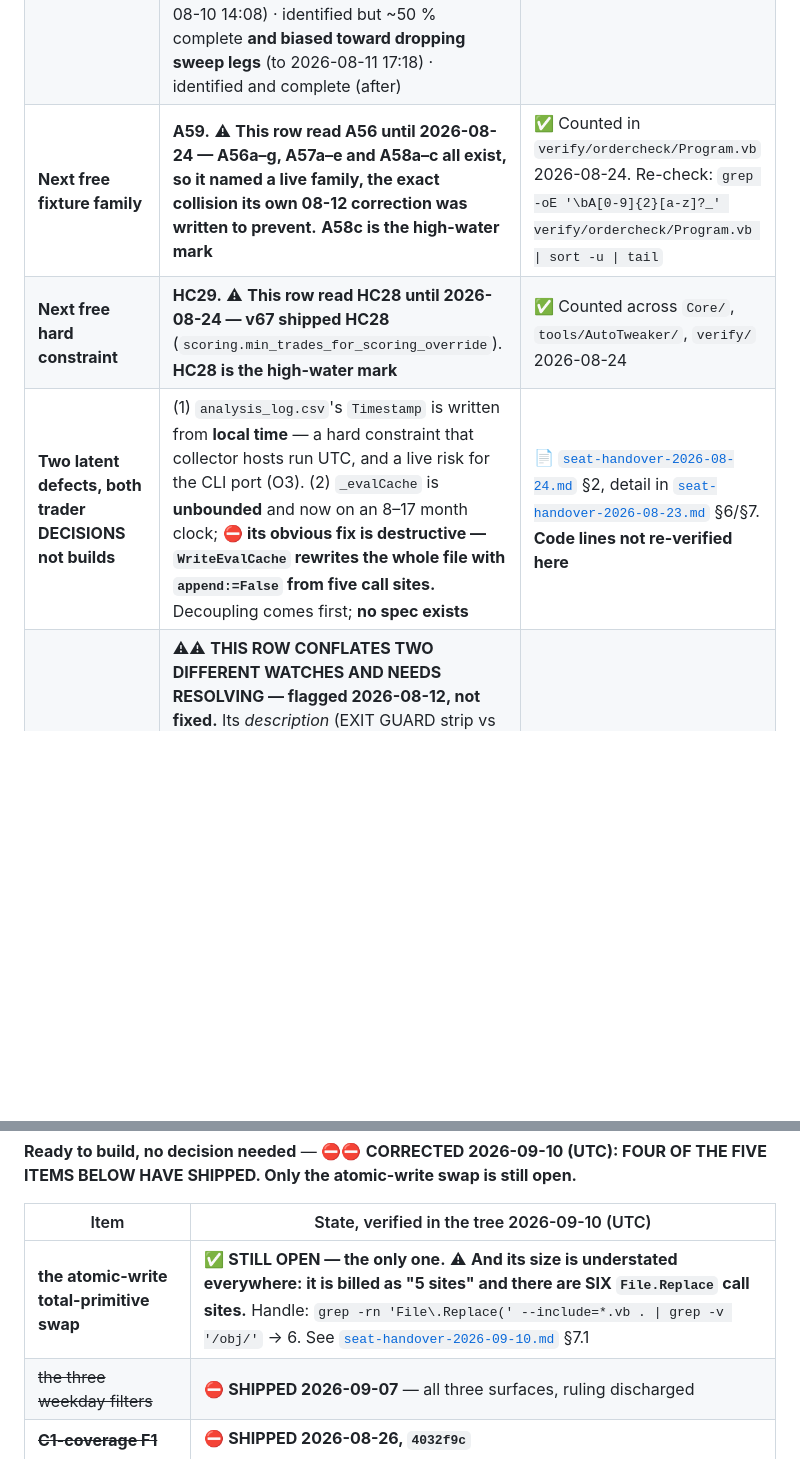
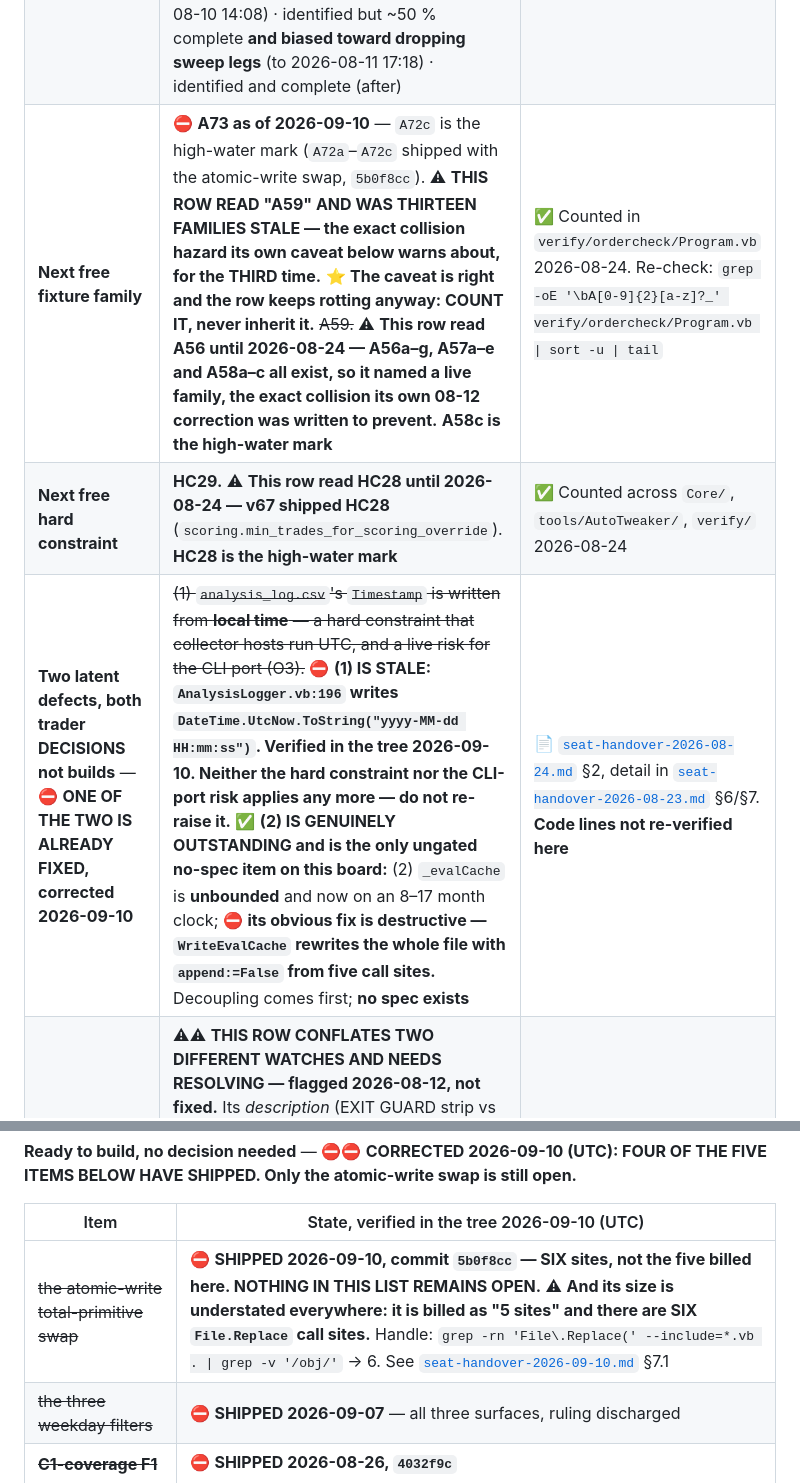
Before and after one commit to Beansz2015/DeribitVerdictEngine, a Markdown page: docs/roadmap.md, 2 parts joined by grey strips. GitHub-like rendering; blank space fills up the shorter version.

Commit message:
docs(sweep): close the atomic-write row in 3 docs; fix 2 stale roadmap rows [no-engine-change]
I shipped the atomic-write swap in 5b0f8cc and left its queue row reading
as open - the exact defect this arc removed. Closed now in all three
documents that carried it (trader-tick-queue.md section 2, roadmap.md,
backlog-dependency-map.md), each recording that the "5 sites" billing was
an undercount and there were six.

Two more stale rows found in roadmap.md section 2 while sweeping for the
outstanding-work list:

- "Next free fixture family: A59" was THIRTEEN families stale. A72c is the
  high-water mark, so A73 is next. That row carries its own caveat about
  naming a live family and has now rotted for the third time; corrected to
  say COUNT IT, never inherit it.

- Of its "two latent defects", ONE IS ALREADY FIXED: analysis_log.csv's
  Timestamp is NOT written from local time. AnalysisLogger.vb:196 writes
  DateTime.UtcNow. Neither the stated hard constraint on collector host
  timezone nor the CLI-port risk applies any more. Marked stale so it is
  not re-raised. The second - _evalCache unbounded, with a destructive
  obvious fix and no spec - is genuine and confirmed still open (zero
  cap/prune logic, append:=False rewrite intact).

Co-Authored-By: Claude Opus 5 <noreply@anthropic.com>

```diff
--- a/docs/roadmap.md
+++ b/docs/roadmap.md
@@ -40,9 +40,9 @@
 | **Collectors** | ⛔ **Production is `i-0d6c133058876273e` (t2.micro, Server 2019). The old `i-08c740e22d507667d` is TERMINATED** and lives as `ami-0247c8b7275de49ac`. ⛔ **Do not use stale instance IDs.** **Figures are deliberately not restated here** — a box's row count and cadence are *current* facts and belong at their source | 📄 [`seat-handover-2026-08-24.md`](seat-handover-2026-08-24.md) §1. **Not independently verified by the seat writing this row** |
 | **Local capture** | OFF in **both** `bin\Debug` and `bin\Release` (overlay in each). Trader policy: run **Debug** locally — latest build, tape off, contributes CSV rows | 📄 Carried from the 08-07 snapshot, **not re-verified 2026-08-24** |
 | **Books and store** | ⚠ **Row counts deliberately removed.** They were re-stated here four times and corrected twice. **The AWS copy-back is DONE (2026-08-14) and installed** — that unblocked the Kelly trigger, the W6-4 re-run and the first coverage report against the real store. ⚠ **The store still has THREE ERAS and any tape-derived measure must split on them:** identity-less (before 2026-08-10 14:08) · identified but ~50 % complete **and biased toward dropping sweep legs** (to 2026-08-11 17:18) · identified and complete (after) | 📄 [`trader-tick-queue.md`](trader-tick-queue.md) §2 copy-back row + [`aws-collector-deploy-checklist.md`](aws-collector-deploy-checklist.md) §4b |
-| **Next free fixture family** | **A59.** ⚠ **This row read A56 until 2026-08-24 — A56a–g, A57a–e and A58a–c all exist, so it named a live family, the exact collision its own 08-12 correction was written to prevent.** **A58c is the high-water mark** | ✅ Counted in `verify/ordercheck/Program.vb` 2026-08-24. Re-check: `grep -oE '\bA[0-9]{2}[a-z]?_' verify/ordercheck/Program.vb \| sort -u \| tail` |
+| **Next free fixture family** | ⛔ **A73 as of 2026-09-10** — `A72c` is the high-water mark (`A72a`–`A72c` shipped with the atomic-write swap, `5b0f8cc`). ⚠ **THIS ROW READ "A59" AND WAS THIRTEEN FAMILIES STALE — the exact collision hazard its own caveat below warns about, for the THIRD time.** ⭐ **The caveat is right and the row keeps rotting anyway: COUNT IT, never inherit it.** ~~A59.~~ ⚠ **This row read A56 until 2026-08-24 — A56a–g, A57a–e and A58a–c all exist, so it named a live family, the exact collision its own 08-12 correction was written to prevent.** **A58c is the high-water mark** | ✅ Counted in `verify/ordercheck/Program.vb` 2026-08-24. Re-check: `grep -oE '\bA[0-9]{2}[a-z]?_' verify/ordercheck/Program.vb \| sort -u \| tail` |
 | **Next free hard constraint** | **HC29.** ⚠ **This row read HC28 until 2026-08-24 — v67 shipped HC28** (`scoring.min_trades_for_scoring_override`). **HC28 is the high-water mark** | ✅ Counted across `Core/`, `tools/AutoTweaker/`, `verify/` 2026-08-24 |
-| **Two latent defects, both trader DECISIONS not builds** | (1) `analysis_log.csv`'s `Timestamp` is written from **local time** — a hard constraint that collector hosts run UTC, and a live risk for the CLI port (O3). (2) `_evalCache` is **unbounded** and now on an 8–17 month clock; ⛔ **its obvious fix is destructive — `WriteEvalCache` rewrites the whole file with `append:=False` from five call sites.** Decoupling comes first; **no spec exists** | 📄 [`seat-handover-2026-08-24.md`](seat-handover-2026-08-24.md) §2, detail in [`seat-handover-2026-08-23.md`](seat-handover-2026-08-23.md) §6/§7. **Code lines not re-verified here** |
+| **Two latent defects, both trader DECISIONS not builds** — ⛔ **ONE OF THE TWO IS ALREADY FIXED, corrected 2026-09-10** | ~~(1) `analysis_log.csv`'s `Timestamp` is written from **local time** — a hard constraint that collector hosts run UTC, and a live risk for the CLI port (O3).~~ ⛔ **(1) IS STALE: `AnalysisLogger.vb:196` writes `DateTime.UtcNow.ToString("yyyy-MM-dd HH:mm:ss")`. Verified in the tree 2026-09-10. Neither the hard constraint nor the CLI-port risk applies any more — do not re-raise it.** ✅ **(2) IS GENUINELY OUTSTANDING and is the only ungated no-spec item on this board:** (2) `_evalCache` is **unbounded** and now on an 8–17 month clock; ⛔ **its obvious fix is destructive — `WriteEvalCache` rewrites the whole file with `append:=False` from five call sites.** Decoupling comes first; **no spec exists** | 📄 [`seat-handover-2026-08-24.md`](seat-handover-2026-08-24.md) §2, detail in [`seat-handover-2026-08-23.md`](seat-handover-2026-08-23.md) §6/§7. **Code lines not re-verified here** |
 | **F3 observational watch** | ⚠⚠ **THIS ROW CONFLATES TWO DIFFERENT WATCHES AND NEEDS RESOLVING — flagged 2026-08-12, not fixed.** Its *description* (EXIT GUARD strip vs HOLD\EXIT row corroboration during holds) is the **2026-07-02 audit-fixes F3** — see [`audit-fixes-2026-07-02-spec-back.md`](audit-fixes-2026-07-02-spec-back.md) and [`history-archive.md`](history-archive.md). Its *status* ("unevaluable; see the queue") is the **B4b F3 trigger** — the LONDON structural-target inversion, which needs cap-bucket segmentation. **They are not the same watch.** ⚠ **Only the B4b one was RETIRED on 2026-08-12** ([`w6-1-london-ruling-2026-07-31.md`](w6-1-london-ruling-2026-07-31.md) §3). **The 2026-07-02 EXIT GUARD watch is NOT retired and its state is unverified** — someone must read it and say which of the two this row is meant to track | 📄 Flagged 2026-08-12, **still unresolved 2026-08-24**. ⚠ **A third `F3` exists as an ordinary finding ID in several spec-backs — always name the document** |
 
 **Two dated instruments still share one gate — but it is no longer the copy-back.** ⚠ **This paragraph read *"both are unreadable until an AWS copy-back"* until 2026-08-24; the copy-back landed 2026-08-14 and that blocker is SPENT.** The Kelly trigger (**≥406 pooled weekday STRONG**, ETA ~2026-08-30 at the measured 12.4 STRONG/weekday) and the W6-4 re-run both want a **pooled freeze on one span** — bundle them, which is what keeps the overfit counter honest. ⚠ **The Kelly trigger is a forward PROMISE rendered on screen** (*"Actual numbers after next book doubling"*): if the ladder still does not separate, **the line must be re-worded or the block suppressed — it must not silently promise another doubling.**
@@ -204,7 +204,7 @@ First live fire stays data-gated (>40%-failure NY×1 window) and supervised (dry
 
 | Item | State, verified in the tree 2026-09-10 (UTC) |
 |---|---|
-| **the atomic-write total-primitive swap** | ✅ **STILL OPEN — the only one.** ⚠ **And its size is understated everywhere: it is billed as "5 sites" and there are SIX `File.Replace` call sites.** Handle: `grep -rn 'File\.Replace(' --include=*.vb . \| grep -v '/obj/'` → 6. See [`seat-handover-2026-09-10.md`](seat-handover-2026-09-10.md) §7.1 |
+| ~~the atomic-write total-primitive swap~~ | ⛔ **SHIPPED 2026-09-10, commit `5b0f8cc` — SIX sites, not the five billed here. NOTHING IN THIS LIST REMAINS OPEN.** ⚠ **And its size is understated everywhere: it is billed as "5 sites" and there are SIX `File.Replace` call sites.** Handle: `grep -rn 'File\.Replace(' --include=*.vb . \| grep -v '/obj/'` → 6. See [`seat-handover-2026-09-10.md`](seat-handover-2026-09-10.md) §7.1 |
 | ~~the three weekday filters~~ | ⛔ **SHIPPED 2026-09-07** — all three surfaces, ruling discharged |
 | ~~**C1-coverage F1**~~ | ⛔ **SHIPPED 2026-08-26, `4032f9c`** |
 | ~~G12~~ | ⛔ **SHIPPED 2026-09-07** |
```
Also changed, not shown: docs/backlog-dependency-map.md (+1 -1 lines), docs/trader-tick-queue.md (+1 -1 lines).
